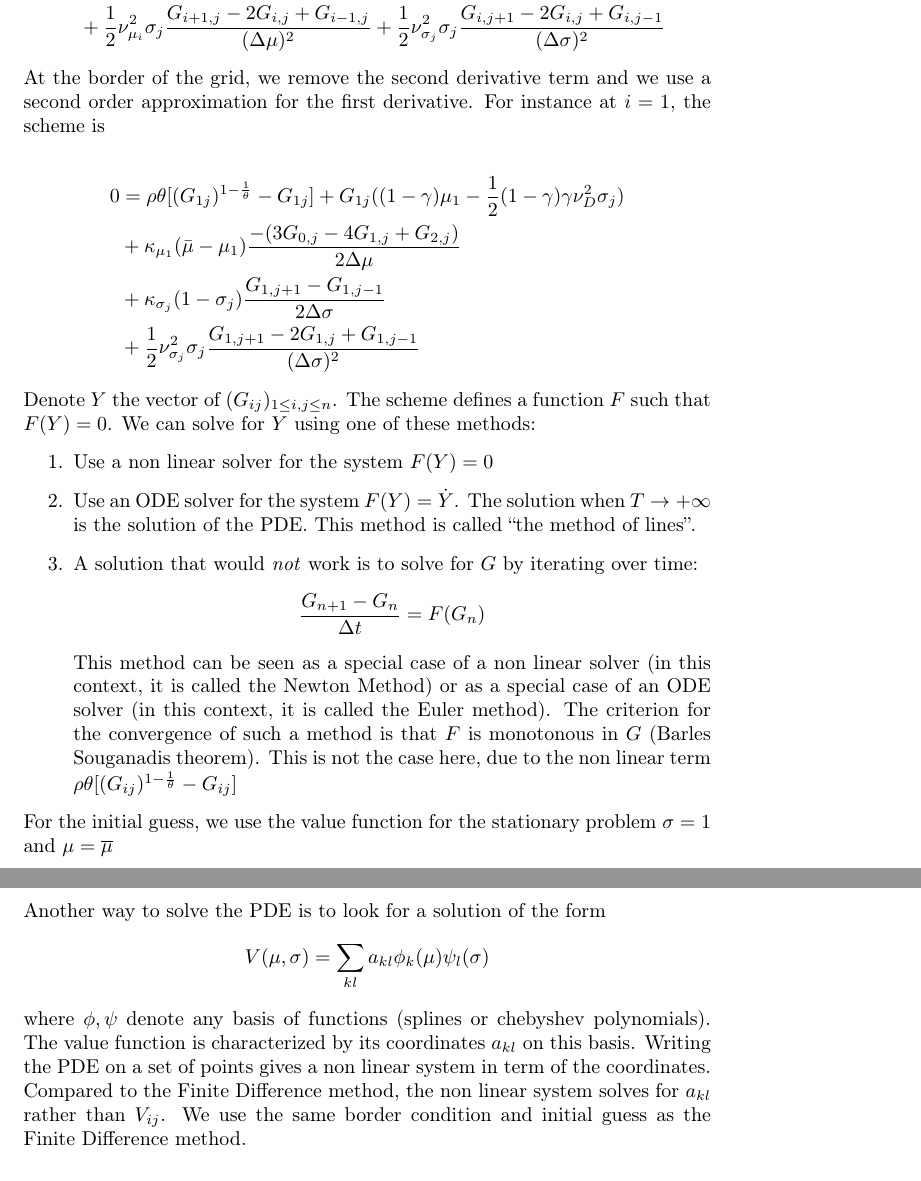
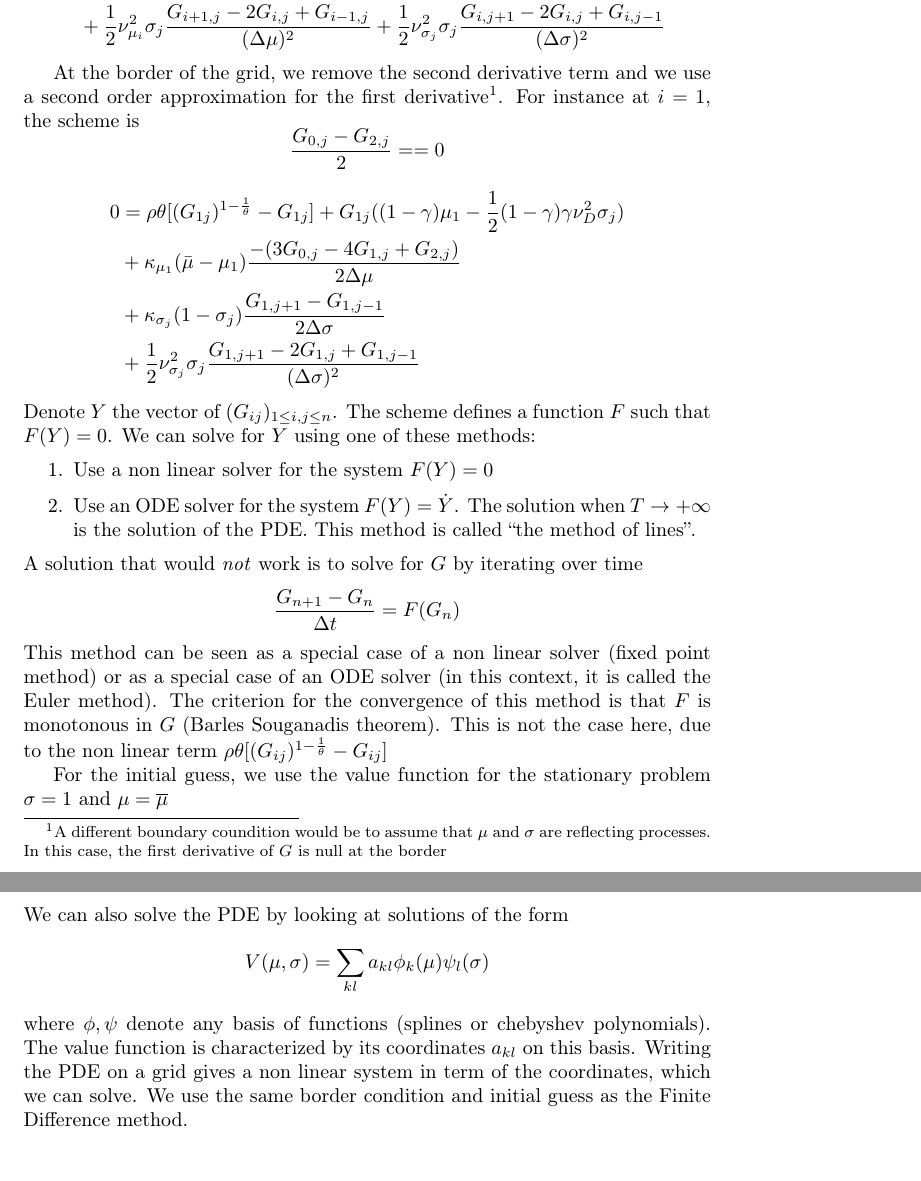
Before and after one commit to matthieugomez/AiyagariContinuousTime.jl, a LaTeX document (src/bansalyaron/bansalyaron.tex): two parts of pages 2 and 3 of 3, joined at a grey line, cut so that both start at the same text. Compiled offline with pdfLaTeX.

Commit message:
add alternative aiyagari

```diff
--- a/src/bansalyaron/bansalyaron.tex
+++ b/src/bansalyaron/bansalyaron.tex
@@ -47,8 +48,10 @@
 	&+\kappa_{\sigma_j}(1-\sigma_j)\frac{G_{i, j+1}-G_{i,j-1}}{2\Delta \sigma}\\
 	&+\frac{1}{2}\nu_{\mu_i}^{2}\sigma_j\frac{G_{i+1, j} - 2 G_{i, j} + G_{i-1, j}}{(\Delta\mu)^2}+\frac{1}{2}\nu_{\sigma_j}^{2}\sigma_j\frac{G_{i, j+1} - 2 G_{i, j} + G_{i, j-1}}{(\Delta\sigma)^2}
 \end{align*}
-At the border of the grid, we remove the second derivative term and we use a second order approximation for the first derivative. For instance at $i = 1$, the scheme is
 
+
+At the border of the grid, we remove the second derivative term and we use a second order approximation for the first derivative\footnote{A different boundary coundition would be to assume that $\mu$ and $\sigma$ are reflecting processes. In this case, the first derivative of $G$ is null at the border}. For instance at $i = 1$, the scheme is
+$$\frac{G_{0, j}-G_{2,j}}{2} == 0$$
 \begin{align*}
 	0&= \rho \theta[(G_{1j})^{1-\frac{1}{\theta}}- G_{1j}]+G_{1j}((1-\gamma)\mu_1-\frac{1}{2}(1-\gamma)\gamma\nu_D^2\sigma_j)\\
 	&+\kappa_{\mu_1}(\bar{\mu}-\mu_1)\frac{-(3G_{0,j} - 4 G_{1,j} + G_{2,j})}{2\Delta \mu}\\
@@ -59,17 +62,20 @@
 \begin{enumerate}
 	\item Use a non linear solver for the system $F(Y) = 0$
 	\item Use an ODE solver for the system $F(Y) = \dot{Y}$. The solution when $T\rightarrow +\infty$ is the solution of the PDE. This method is called ``the method of lines''.
-	\item A solution that would \textit{not} work is to solve for $G$ by iterating over time:
-	$$\frac{G_{n+1}-G_n}{\Delta t} = F(G_n)$$
-	This method can be seen as a special case of a non linear solver (in this context, it is called the Newton Method) or as a special case of an ODE solver (in this context, it is called the Euler method). The criterion for the convergence of such a method is that $F$ is monotonous in $G$ (Barles Souganadis theorem). This is not the case here, due to the non linear term  $\rho \theta[(G_{ij})^{1-\frac{1}{\theta}}- G_{ij}]$
 \end{enumerate}
+A solution that would \textit{not} work is to solve for $G$ by iterating over time
+\begin{align*}
+	\frac{G_{n+1}-G_n}{\Delta t} &= F(G_n)
+\end{align*}
+This method can be seen as a special case of a non linear solver (fixed point method) or as a special case of an ODE solver (in this context, it is called the Euler method). The criterion for the convergence of this method is that $F$ is monotonous in $G$ (Barles Souganadis theorem). This is not the case here, due to the non linear term  $\rho \theta[(G_{ij})^{1-\frac{1}{\theta}}- G_{ij}]$
+
 For the initial guess, we use the value function for the stationary problem $\sigma = 1$ and $\mu = \overline{\mu}$
 
 \subsubsection{Spectral Method (= collocation method)}
-Another way to solve the PDE is to look for a solution of the form
+We can also solve the PDE by looking at solutions of the form
 $$V(\mu, \sigma) = \sum_{kl} a_{kl} \phi_k(\mu)\psi_l(\sigma)$$
 where $\phi, \psi$ denote any basis of functions (splines or chebyshev polynomials).
-The value function is characterized by its coordinates $a_{kl}$ on this basis. Writing the PDE on a set of points gives a non linear system in term of the coordinates. Compared to the Finite Difference method, the non linear system solves for $a_{kl}$ rather than $V_{ij}$. We use the same border condition and initial guess as the Finite Difference method.
+The value function is characterized by its coordinates $a_{kl}$ on this basis. Writing the PDE on a grid gives a non linear system in term of the coordinates, which we can solve. We use the same border condition and initial guess as the Finite Difference method.
 
 \subsection{Comparison}
 
```
Also changed, not shown: README.md, src/bansalyaron/bansalyaron.pdf, src/bansalyaron/bansalyaron.tex (1 more changed lines), 6 other files.
